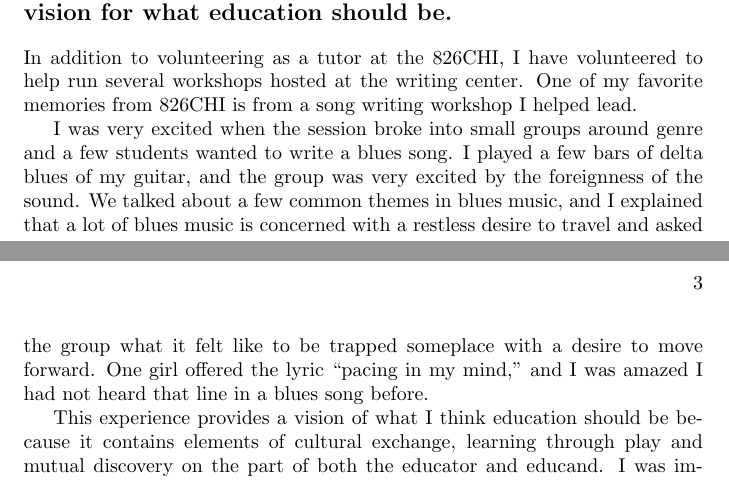
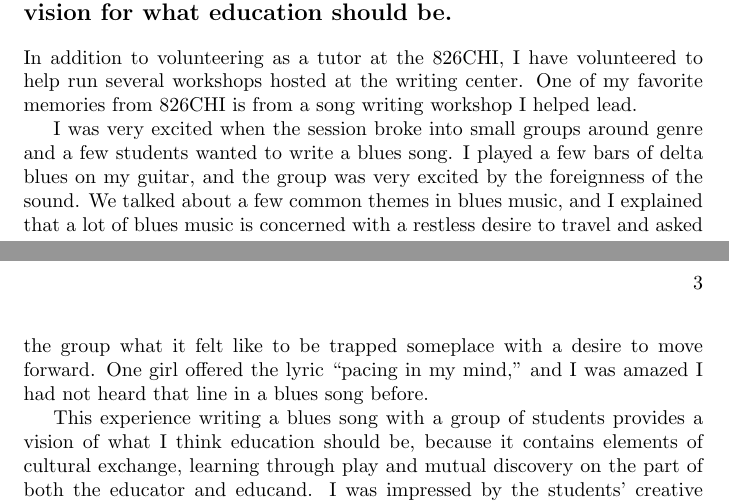
Before and after one commit to waltaskew/Resumes, a LaTeX book (Free School/chicago_free_school.tex): two parts of pages 2 and 3 of 3, joined at a grey line, cut so that both start at the same text. Compiled offline with pdfLaTeX.

Commit message:
grammar issues

```diff
--- a/Free School/chicago_free_school.tex
+++ b/Free School/chicago_free_school.tex
@@ -94,7 +94,7 @@ workshop I helped lead.
 
 I was very excited when the session broke into small groups around
 genre and a few students wanted to write a blues song.
-I played a few bars of delta blues of my guitar, and the group was
+I played a few bars of delta blues on my guitar, and the group was
 very excited by the foreignness of the sound.
 We talked about a few common themes in blues music, and I explained
 that a lot of blues music is concerned with a restless desire to
@@ -103,10 +103,10 @@ with a desire to move forward.
 One girl offered the lyric ``pacing in my mind,'' and I was amazed I
 had not heard that line in a blues song before.
 
-This experience provides a vision of what I think education should be
-because it contains elements of cultural exchange, learning through
-play and mutual discovery on the part of both the educator and
-educand.
+This experience writing a blues song with a group of students provides
+a vision of what I think education should be, because it contains
+elements of cultural exchange, learning through play and mutual
+discovery on the part of both the educator and educand.
 I was impressed by the students' creative abilities which playfully
 burst forth as soon as they were given an outlet, and I was very happy
 to be able to share music I love with the students.
```
